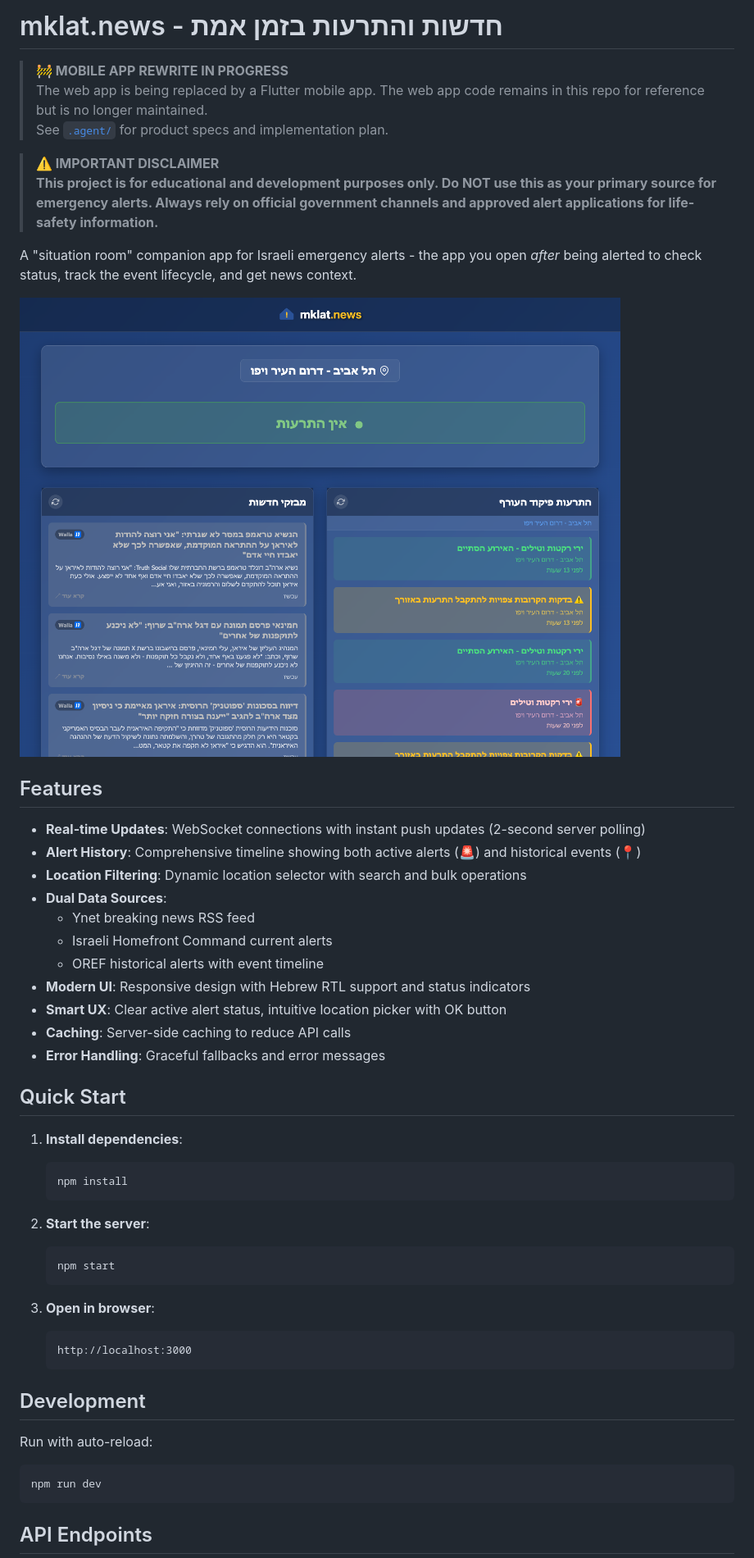
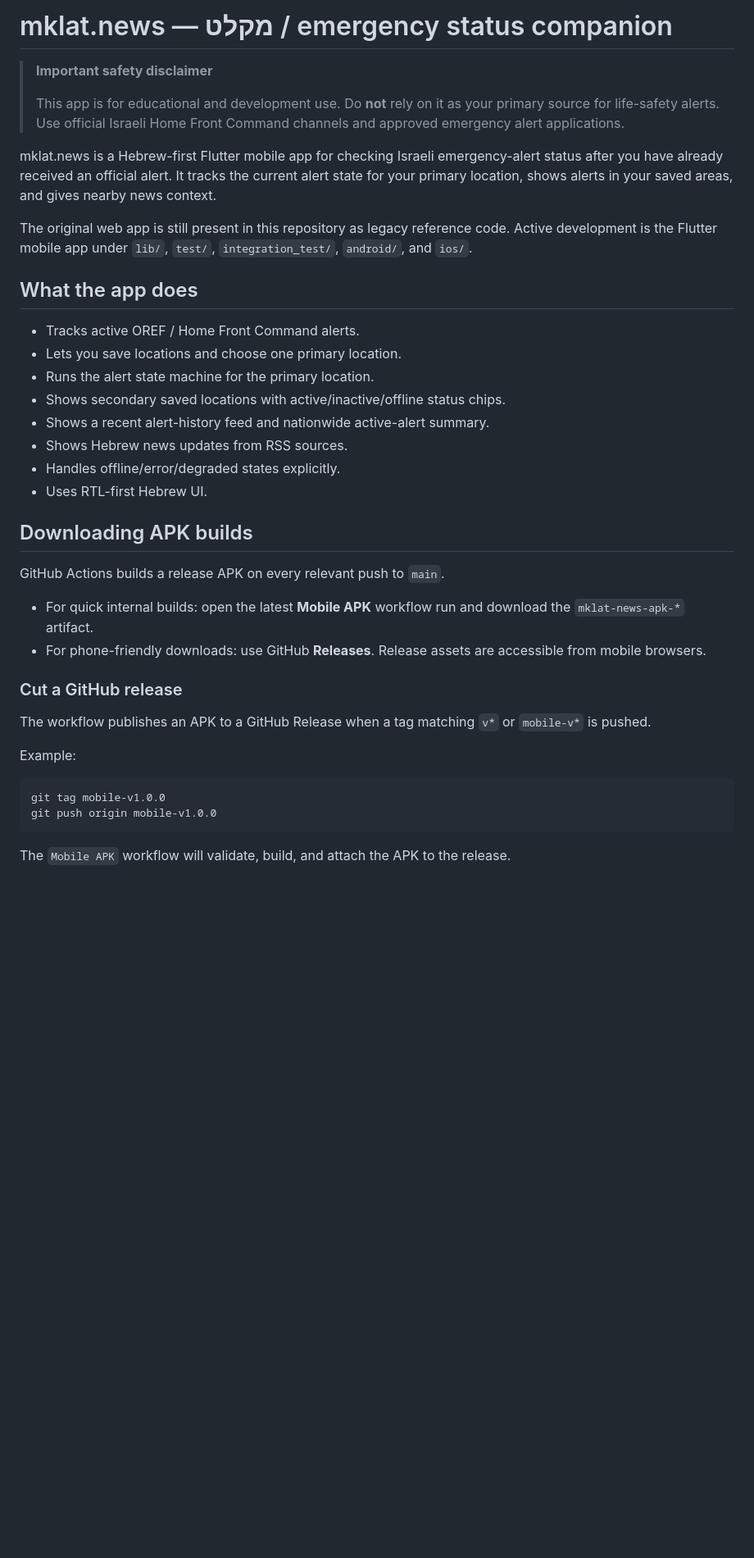
Before and after one commit to barlevalon/mklat.news, a Markdown page: README.md, the part around one of its changes. Shown at 82% size. Drawn GitHub-style; blank space fills up the shorter version.

````diff
--- a/README.md
+++ b/README.md
@@ -1,53 +1,41 @@
-# mklat.news - חדשות והתרעות בזמן אמת
+# mklat.news — מקלט / emergency status companion
 
-> **🚧 MOBILE APP REWRITE IN PROGRESS**
-> The web app is being replaced by a Flutter mobile app. The web app code remains in this repo for reference but is no longer maintained.
-> See [`.agent/`](.agent/) for product specs and implementation plan.
+> **Important safety disclaimer**
+>
+> This app is for educational and development use. Do **not** rely on it as your primary source for life-safety alerts. Use official Israeli Home Front Command channels and approved emergency alert applications.
 
-> **⚠️ IMPORTANT DISCLAIMER**
-> **This project is for educational and development purposes only. Do NOT use this as your primary source for emergency alerts. Always rely on official government channels and approved alert applications for life-safety information.**
+mklat.news is a Hebrew-first Flutter mobile app for checking Israeli emergency-alert status after you have already received an official alert. It tracks the current alert state for your primary location, shows alerts in your saved areas, and gives nearby news context.
 
-A "situation room" companion app for Israeli emergency alerts - the app you open *after* being alerted to check status, track the event lifecycle, and get news context.
+The original web app is still present in this repository as legacy reference code. Active development is the Flutter mobile app under `lib/`, `test/`, `integration_test/`, `android/`, and `ios/`.
 
-![mklat.news Screenshot](mklat-news-screenshot.png)
+## What the app does
 
-## Features
+- Tracks active OREF / Home Front Command alerts.
+- Lets you save locations and choose one primary location.
+- Runs the alert state machine for the primary location.
+- Shows secondary saved locations with active/inactive/offline status chips.
+- Shows a recent alert-history feed and nationwide active-alert summary.
+- Shows Hebrew news updates from RSS sources.
+- Handles offline/error/degraded states explicitly.
+- Uses RTL-first Hebrew UI.
 
-- **Real-time Updates**: WebSocket connections with instant push updates (2-second server polling)
-- **Alert History**: Comprehensive timeline showing both active alerts (🚨) and historical events (📍)
-- **Location Filtering**: Dynamic location selector with search and bulk operations
-- **Dual Data Sources**:
-  - Ynet breaking news RSS feed
-  - Israeli Homefront Command current alerts
-  - OREF historical alerts with event timeline
-- **Modern UI**: Responsive design with Hebrew RTL support and status indicators
-- **Smart UX**: Clear active alert status, intuitive location picker with OK button
-- **Caching**: Server-side caching to reduce API calls
-- **Error Handling**: Graceful fallbacks and error messages
+## Downloading APK builds
 
-## Quick Start
+GitHub Actions builds a release APK on every relevant push to `main`.
 
-1. **Install dependencies**:
-   ```bash
-   npm install
-   ```
+- For quick internal builds: open the latest **Mobile APK** workflow run and download the `mklat-news-apk-*` artifact.
+- For phone-friendly downloads: use GitHub **Releases**. Release assets are accessible from mobile browsers.
 
-2. **Start the server**:
-   ```bash
-   npm start
-   ```
+### Cut a GitHub release
 
-3. **Open in browser**:
-   ```
-   http://localhost:3000
-   ```
+The workflow publishes an APK to a GitHub Release when a tag matching `v*` or `mobile-v*` is pushed.
 
-## Development
+Example:
 
-Run with auto-reload:
 ```bash
-npm run dev
+git tag mobile-v1.0.0
+git push origin mobile-v1.0.0
 ```
 
-## API Endpoints
+The `Mobile APK` workflow will validate, build, and attach the APK to the release.
 
````
Also changed, not shown: other parts of README.md (+179 -43 lines).
